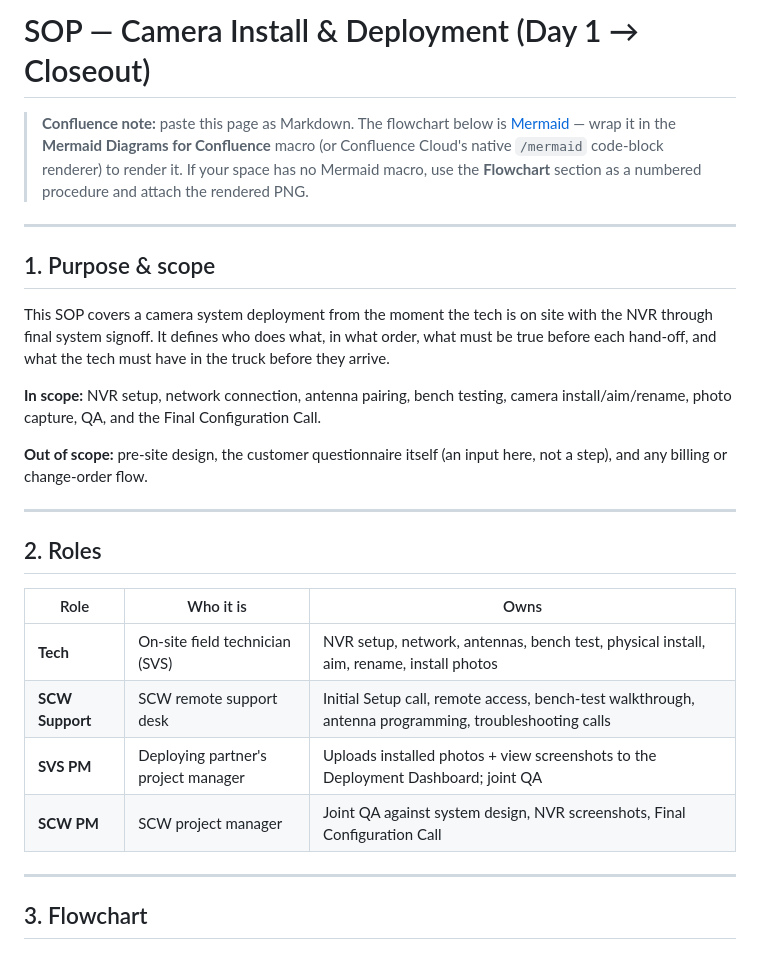
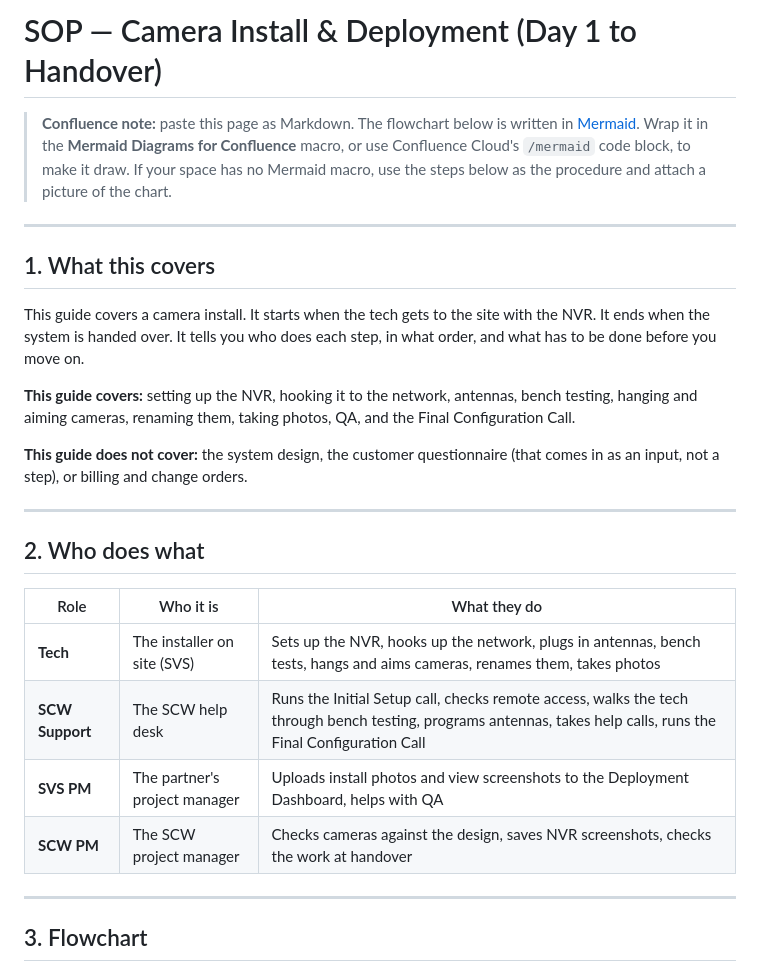
Before and after one commit to mitzvetsia/scw-knack-custom-js, a Markdown page: docs/sop-camera-install-deployment.md, the part around one of its changes. GitHub-like rendering.

```diff
--- a/docs/sop-camera-install-deployment.md
+++ b/docs/sop-camera-install-deployment.md
@@ -1,35 +1,34 @@
-# SOP — Camera Install & Deployment (Day 1 → Closeout)
+# SOP — Camera Install & Deployment (Day 1 to Handover)
 
-> **Confluence note:** paste this page as Markdown. The flowchart below is
-> [Mermaid](https://mermaid.js.org/) — wrap it in the **Mermaid Diagrams for Confluence**
-> macro (or Confluence Cloud's native `/mermaid` code-block renderer) to render it.
-> If your space has no Mermaid macro, use the **Flowchart** section as a numbered
-> procedure and attach the rendered PNG.
+> **Confluence note:** paste this page as Markdown. The flowchart below is written in
+> [Mermaid](https://mermaid.js.org/). Wrap it in the **Mermaid Diagrams for Confluence**
+> macro, or use Confluence Cloud's `/mermaid` code block, to make it draw. If your space
+> has no Mermaid macro, use the steps below as the procedure and attach a picture of the chart.
 
 ---
 
-## 1. Purpose & scope
+## 1. What this covers
 
-This SOP covers a camera system deployment from the moment the tech is on site with the
-NVR through final system signoff. It defines who does what, in what order, what must be
-true before each hand-off, and what the tech must have in the truck before they arrive.
+This guide covers a camera install. It starts when the tech gets to the site with the NVR.
+It ends when the system is handed over. It tells you who does each step, in what order, and
+what has to be done before you move on.
 
-**In scope:** NVR setup, network connection, antenna pairing, bench testing, camera
-install/aim/rename, photo capture, QA, and the Final Configuration Call.
+**This guide covers:** setting up the NVR, hooking it to the network, antennas, bench testing,
+hanging and aiming cameras, renaming them, taking photos, QA, and the Final Configuration Call.
 
-**Out of scope:** pre-site design, the customer questionnaire itself (an input here, not a
-step), and any billing or change-order flow.
+**This guide does not cover:** the system design, the customer questionnaire (that comes in as
+an input, not a step), or billing and change orders.
 
 ---
 
-## 2. Roles
+## 2. Who does what
 
-| Role | Who it is | Owns |
+| Role | Who it is | What they do |
 |---|---|---|
-| **Tech** | On-site field technician (SVS) | NVR setup, network, antennas, bench test, physical install, aim, rename, install photos |
-| **SCW Support** | SCW remote support desk | Initial Setup call, remote access, bench-test walkthrough, antenna programming, troubleshooting calls |
-| **SVS PM** | Deploying partner's project manager | Uploads installed photos + view screenshots to the Deployment Dashboard; joint QA |
-| **SCW PM** | SCW project manager | Joint QA against system design, NVR screenshots, Final Configuration Call |
+| **Tech** | The installer on site (SVS) | Sets up the NVR, hooks up the network, plugs in antennas, bench tests, hangs and aims cameras, renames them, takes photos |
+| **SCW Support** | The SCW help desk | Runs the Initial Setup call, checks remote access, walks the tech through bench testing, programs antennas, takes help calls, runs the Final Configuration Call |
+| **SVS PM** | The partner's project manager | Uploads install photos and view screenshots to the Deployment Dashboard, helps with QA |
+| **SCW PM** | The SCW project manager | Checks cameras against the design, saves NVR screenshots, checks the work at handover |
 
 ---
 
```
Also changed, not shown: other parts of docs/sop-camera-install-deployment.md (+104 -101 lines).
